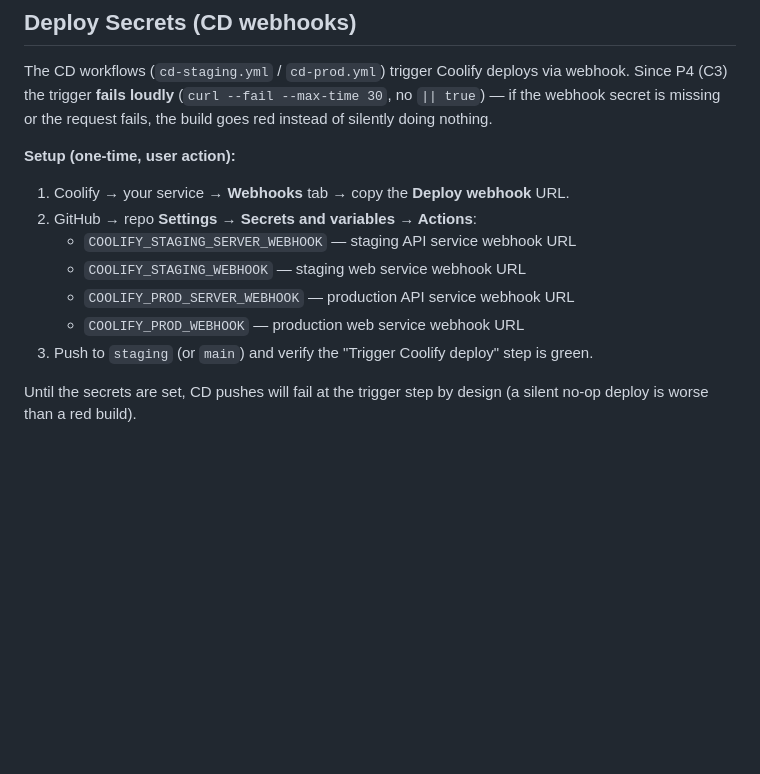
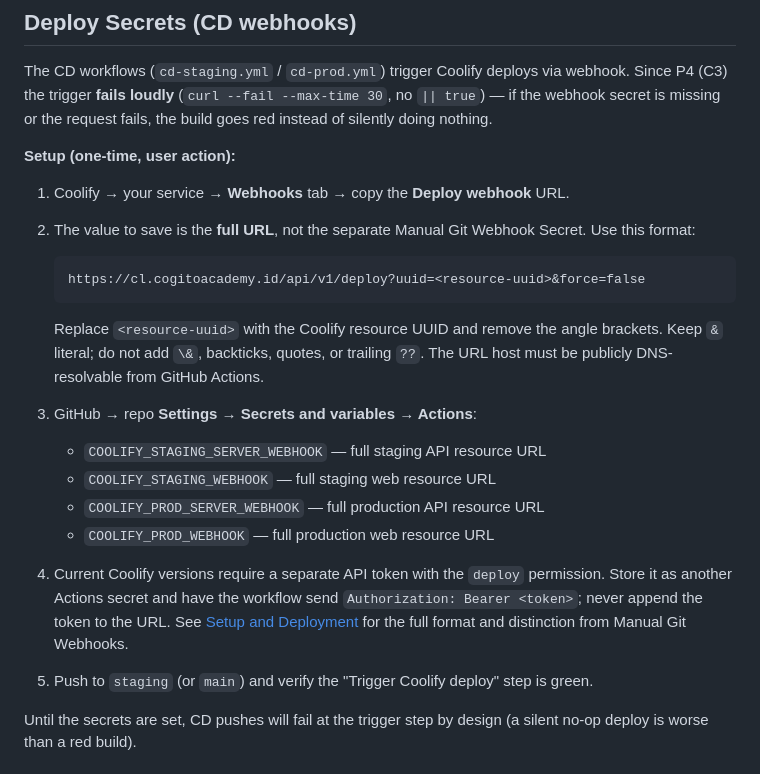
Before and after one commit to cogitoacademy/app, a Markdown page: docs/RUNBOOK.md, the part around the change. Drawn GitHub-style; blank space fills up the shorter version.

````diff
--- a/docs/RUNBOOK.md
+++ b/docs/RUNBOOK.md
@@ -640,12 +640,29 @@ The CD workflows (`cd-staging.yml` / `cd-prod.yml`) trigger Coolify deploys via
 **Setup (one-time, user action):**
 
 1. Coolify → your service → **Webhooks** tab → copy the **Deploy webhook** URL.
-2. GitHub → repo **Settings → Secrets and variables → Actions**:
-   - `COOLIFY_STAGING_SERVER_WEBHOOK` — staging API service webhook URL
-   - `COOLIFY_STAGING_WEBHOOK` — staging web service webhook URL
-   - `COOLIFY_PROD_SERVER_WEBHOOK` — production API service webhook URL
-   - `COOLIFY_PROD_WEBHOOK` — production web service webhook URL
-3. Push to `staging` (or `main`) and verify the "Trigger Coolify deploy" step is green.
+2. The value to save is the **full URL**, not the separate Manual Git Webhook
+   Secret. Use this format:
+
+   ```text
+   https://cl.cogitoacademy.id/api/v1/deploy?uuid=<resource-uuid>&force=false
+   ```
+
+   Replace `<resource-uuid>` with the Coolify resource UUID and remove the
+   angle brackets. Keep `&` literal; do not add `\&`, backticks, quotes, or
+   trailing `??`. The URL host must be publicly DNS-resolvable from GitHub
+   Actions.
+
+3. GitHub → repo **Settings → Secrets and variables → Actions**:
+   - `COOLIFY_STAGING_SERVER_WEBHOOK` — full staging API resource URL
+   - `COOLIFY_STAGING_WEBHOOK` — full staging web resource URL
+   - `COOLIFY_PROD_SERVER_WEBHOOK` — full production API resource URL
+   - `COOLIFY_PROD_WEBHOOK` — full production web resource URL
+4. Current Coolify versions require a separate API token with the `deploy`
+   permission. Store it as another Actions secret and have the workflow send
+   `Authorization: Bearer <token>`; never append the token to the URL. See
+   [Setup and Deployment](./DEPLOYMENT.md#5-configure-deploy-webhooks) for the
+   full format and distinction from Manual Git Webhooks.
+5. Push to `staging` (or `main`) and verify the "Trigger Coolify deploy" step is green.
 
 Until the secrets are set, CD pushes will fail at the trigger step by design (a silent no-op deploy is worse than a red build).
 
````
Also changed, not shown: docs/DEPLOYMENT.md (+28 -6 lines).
